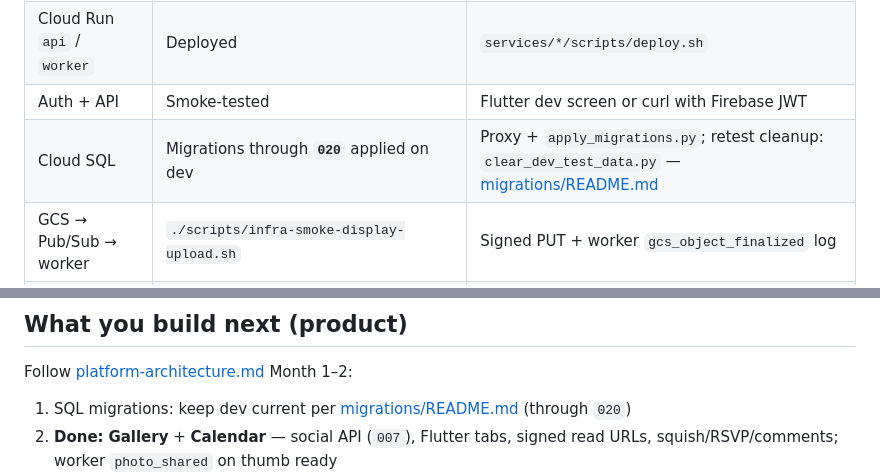
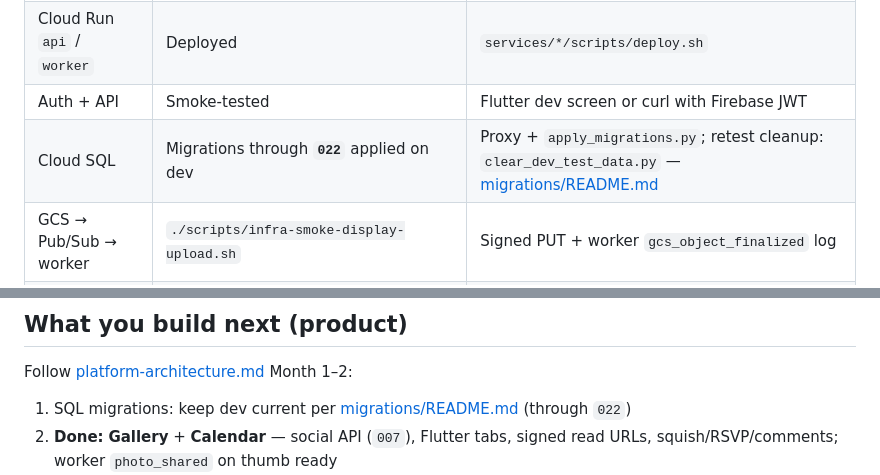
Before and after one commit to dipan0saha/lanonna_app, a Markdown page: docs/engineering/building-the-app.md, 2 parts joined by grey strips. Drawn GitHub-style.

Commit message:
Align dev migration docs with 022 after complete profile QA (#391).
Co-authored-by: Cursor <cursoragent@cursor.com>

```diff
--- a/docs/engineering/building-the-app.md
+++ b/docs/engineering/building-the-app.md
@@ -22,7 +22,7 @@ export SMOKE_TEST_PASSWORD='…'
 | Terraform `lanonna-dev` | `terraform validate` passes; apply when module changes | Push sub, CORS, API/worker TokenCreator in `modules/platform` |
 | Cloud Run `api` / `worker` | Deployed | `services/*/scripts/deploy.sh` |
 | Auth + API | Smoke-tested | Flutter dev screen or curl with Firebase JWT |
-| Cloud SQL | Migrations through **`020`** applied on dev | Proxy + `apply_migrations.py`; retest cleanup: `clear_dev_test_data.py` — [migrations/README.md](../../infra/db/migrations/README.md) |
+| Cloud SQL | Migrations through **`022`** applied on dev | Proxy + `apply_migrations.py`; retest cleanup: `clear_dev_test_data.py` — [migrations/README.md](../../infra/db/migrations/README.md) |
 | GCS → Pub/Sub → worker | `./scripts/infra-smoke-display-upload.sh` | Signed PUT + worker `gcs_object_finalized` log |
 | Worker security (dev) | **No** `allUsers` on `worker` | Push sub + OIDC in Terraform; **Run invoker** via `apply-dev-run-iam.sh` |
 | CI | Green on `main` | `flutter analyze` + `flutter test`; API + worker `pytest` — see [development.md](development.md) |
@@ -35,7 +35,7 @@ export SMOKE_TEST_PASSWORD='…'
 
 Follow [platform-architecture.md](platform-architecture.md) Month 1–2:
 
-1. SQL migrations: keep dev current per [migrations/README.md](../../infra/db/migrations/README.md) (through `020`)
+1. SQL migrations: keep dev current per [migrations/README.md](../../infra/db/migrations/README.md) (through `022`)
 2. **Done:** **Gallery** + **Calendar** — social API (`007`), Flutter tabs, signed read URLs, squish/RSVP/comments; worker `photo_shared` on thumb ready
 3. **Done:** **Registry** + **Fun** — social API (`008`), Flutter tabs, purchase/votes/likes; static AI suggestion JSON (calendar + registry)
 4. **Done:** app shell + **owner onboarding** (carousel → auth → profile → baby → first moment → invites → home)
```
